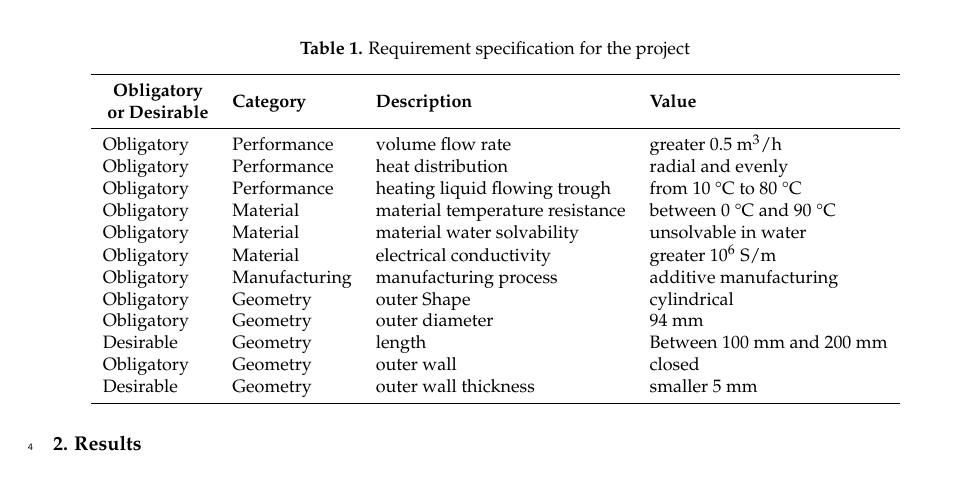
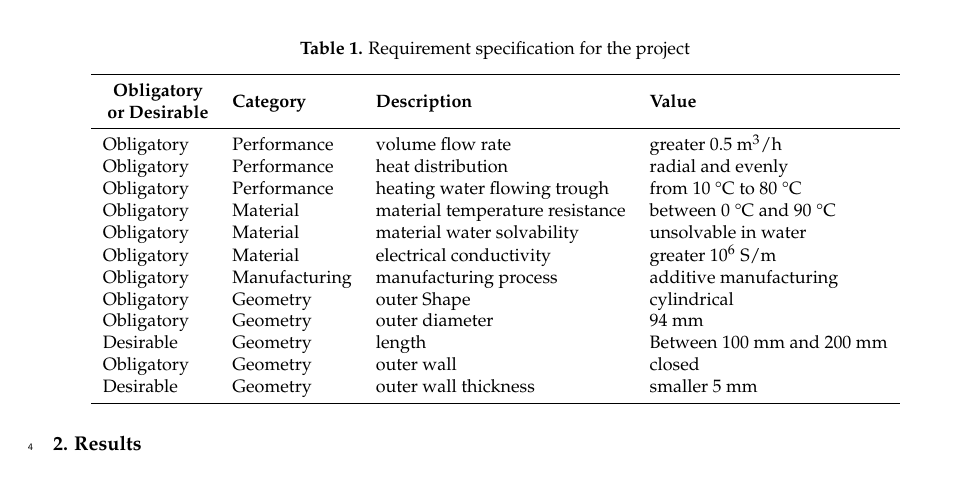
Before and after one commit to shukangzhang/3D-Druck, a LaTeX paper (project_docu.tex): part of page 1 of 2, cut so that both start at the same text. Compiled offline with pdfLaTeX.

Commit message:
Specified requirement "heating liquid" to "heating water"

```diff
--- a/project_docu.tex
+++ b/project_docu.tex
@@ -94,7 +94,7 @@
 %    &   &   &  \\
 Obligatory & Performance		& volume flow rate			& greater 0.5 m$^3$/h \\
 Obligatory    & Performance  & heat distribution  & radial and evenly \\
-Obligatory    & Performance  & heating liquid flowing trough  & from 10 °C to 80 °C \\
+Obligatory    & Performance  & heating water flowing trough  & from 10 °C to 80 °C \\
 Obligatory	& Material    	& material temperature resistance			& between 0 °C and 90 °C \\
 Obligatory	& Material    	& material water solvability  & unsolvable in water \\
 %Obligatory    & Material  & ferromagnetism  & material must be ferromagnetic \\
```
